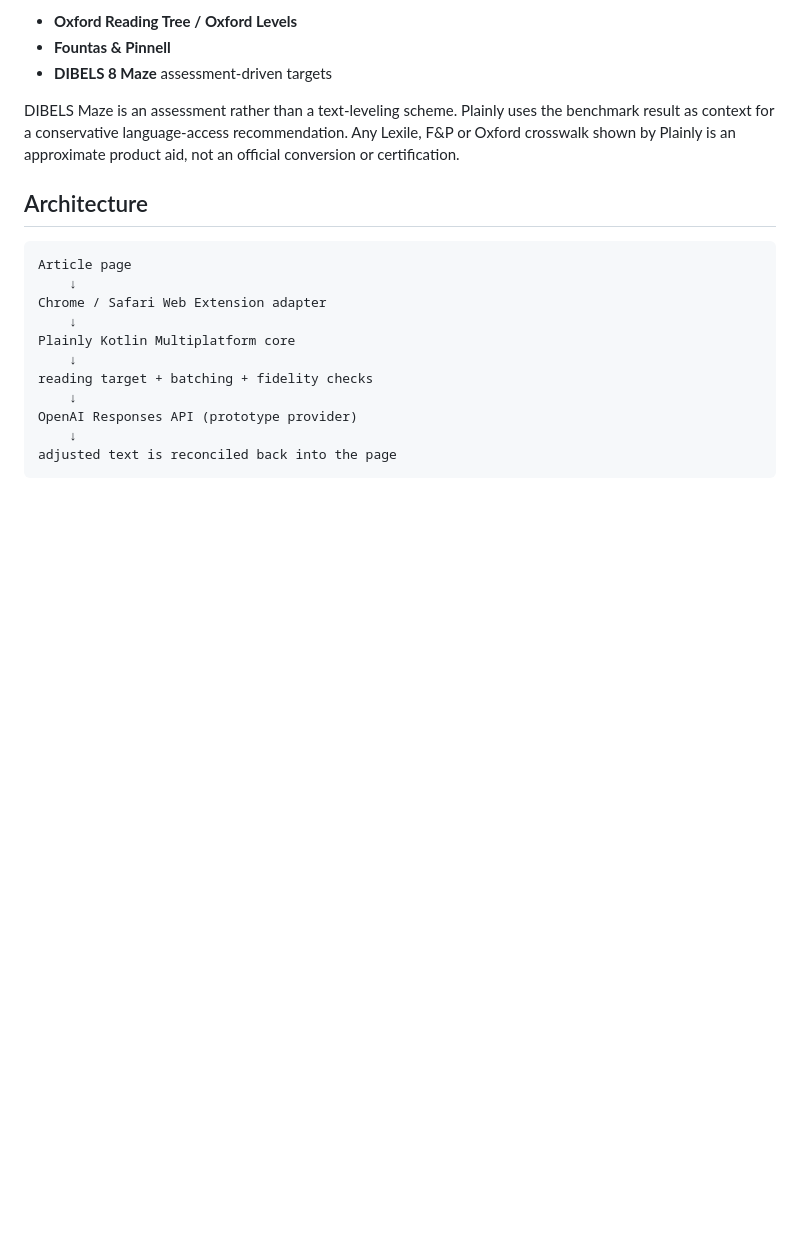
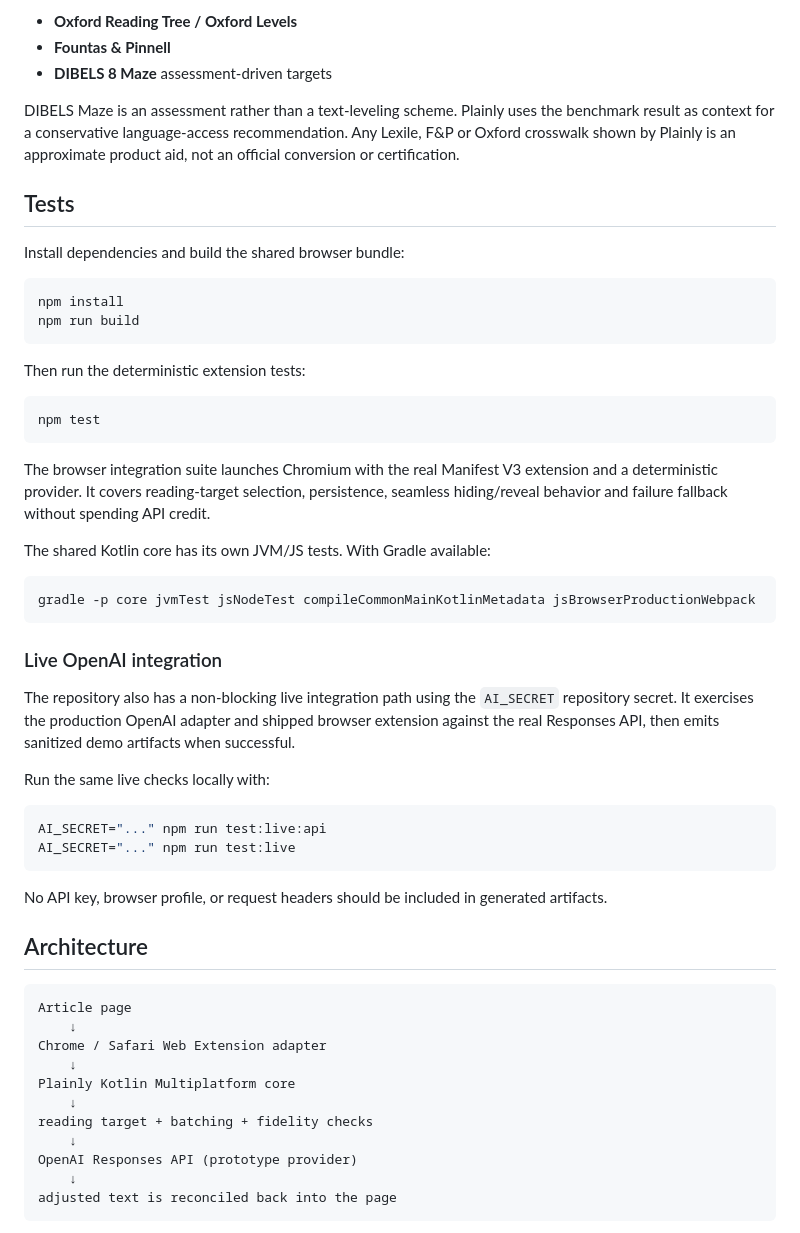
Before and after one commit to macgills/Plainly, a Markdown page: README.md, the part around the change. GitHub-like rendering; blank space fills up the shorter version.

Commit message:
Restore detailed local and CI instructions

````diff
--- a/README.md
+++ b/README.md
@@ -102,6 +102,42 @@ The shared Kotlin Multiplatform core owns the reading-target policy used by brow
 
 DIBELS Maze is an assessment rather than a text-leveling scheme. Plainly uses the benchmark result as context for a conservative language-access recommendation. Any Lexile, F&P or Oxford crosswalk shown by Plainly is an approximate product aid, not an official conversion or certification.
 
+## Tests
+
+Install dependencies and build the shared browser bundle:
+
+```bash
+npm install
+npm run build
+```
+
+Then run the deterministic extension tests:
+
+```bash
+npm test
+```
+
+The browser integration suite launches Chromium with the real Manifest V3 extension and a deterministic provider. It covers reading-target selection, persistence, seamless hiding/reveal behavior and failure fallback without spending API credit.
+
+The shared Kotlin core has its own JVM/JS tests. With Gradle available:
+
+```bash
+gradle -p core jvmTest jsNodeTest compileCommonMainKotlinMetadata jsBrowserProductionWebpack
+```
+
+### Live OpenAI integration
+
+The repository also has a non-blocking live integration path using the `AI_SECRET` repository secret. It exercises the production OpenAI adapter and shipped browser extension against the real Responses API, then emits sanitized demo artifacts when successful.
+
+Run the same live checks locally with:
+
+```bash
+AI_SECRET="..." npm run test:live:api
+AI_SECRET="..." npm run test:live
+```
+
+No API key, browser profile, or request headers should be included in generated artifacts.
+
 ## Architecture
 
 ```text
````
